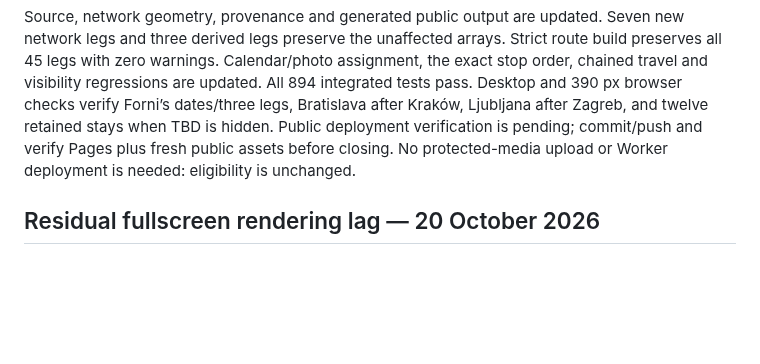
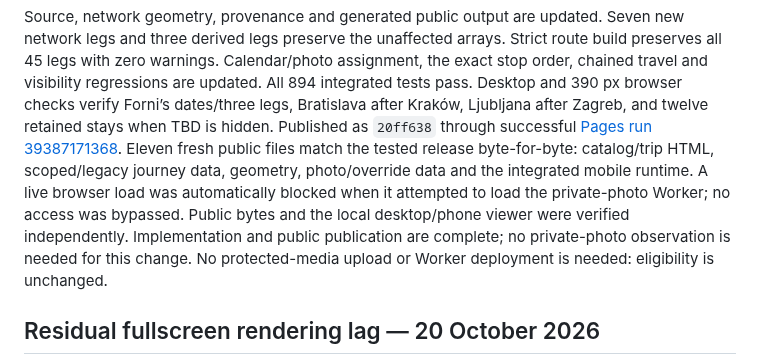
Before and after one commit to gravelcycles/travels, a Markdown page: WIP.md, the part around the change. Drawn GitHub-style; blank space fills up the shorter version.

Commit message:
Record verified Heading East route publication [skip ci]

```diff
--- a/WIP.md
+++ b/WIP.md
@@ -15,8 +15,14 @@ Strict route build preserves all 45 legs with zero warnings. Calendar/photo
 assignment, the exact stop order, chained travel and visibility regressions are
 updated. All 894 integrated tests pass. Desktop and 390 px browser checks verify Forni’s
 dates/three legs, Bratislava after Kraków, Ljubljana after Zagreb, and twelve
-retained stays when TBD is hidden. Public deployment verification is pending;
-commit/push and verify Pages plus fresh public assets before closing.
+retained stays when TBD is hidden. Published as `20ff638` through successful
+[Pages run 39387171368](https://github.com/gravelcycles/travels/actions/runs/39387171368).
+Eleven fresh public files match the tested release byte-for-byte: catalog/trip
+HTML, scoped/legacy journey data, geometry, photo/override data and the integrated
+mobile runtime. A live browser load was automatically blocked when it attempted
+to load the private-photo Worker; no access was bypassed. Public bytes and the
+local desktop/phone viewer were verified independently. Implementation and public
+publication are complete; no private-photo observation is needed for this change.
 No protected-media upload or Worker deployment is needed: eligibility is unchanged.
 
 ## Residual fullscreen rendering lag — 20 October 2026
```
Also changed, not shown: docs/HEADING_EAST.md (+4 -1 lines).
